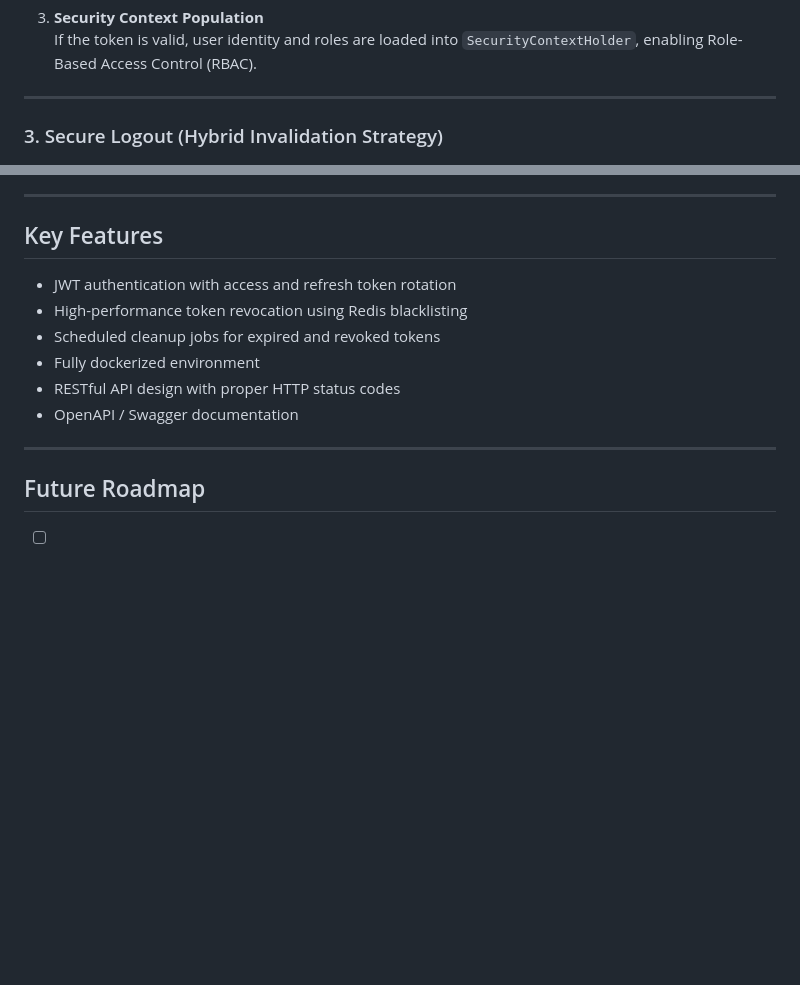
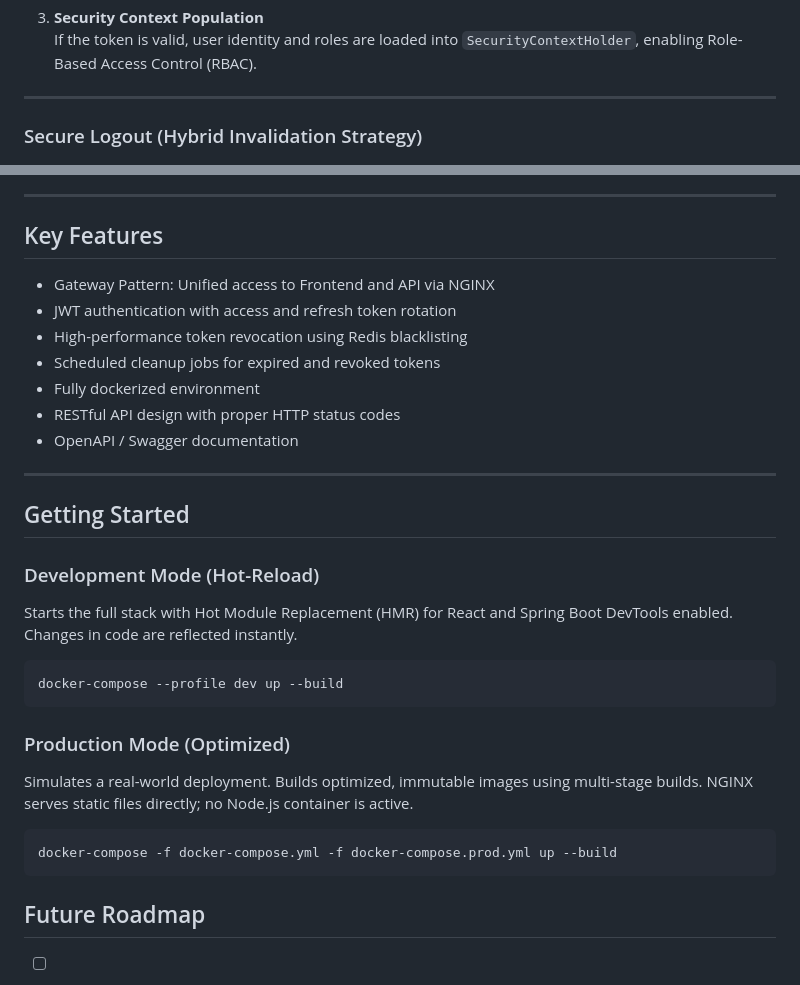
Before and after one commit to sogeking-pixel/saas-todo-java, a Markdown page: README.md, 2 parts joined by grey strips. Rendered like a GitHub page; blank space fills up the shorter version.

````diff
--- a/README.md
+++ b/README.md
@@ -55,7 +73,7 @@ A custom `OncePerRequestFilter` is integrated into the Spring Security filter ch
 
 ---
 
-### 3. Secure Logout (Hybrid Invalidation Strategy)
+### Secure Logout (Hybrid Invalidation Strategy)
 
 ![Logout Flow](./images/logout.png)
 
@@ -91,6 +114,7 @@ TodoSafe implements a hybrid invalidation strategy to guarantee immediate sessio
 
 ## Key Features
 
+- Gateway Pattern: Unified access to Frontend and API via NGINX
 - JWT authentication with access and refresh token rotation
 - High-performance token revocation using Redis blacklisting
 - Scheduled cleanup jobs for expired and revoked tokens
@@ -100,6 +124,24 @@ TodoSafe implements a hybrid invalidation strategy to guarantee immediate sessio
 
 ---
 
+## Getting Started
+
+### Development Mode (Hot-Reload)
+
+Starts the full stack with Hot Module Replacement (HMR) for React and Spring Boot DevTools enabled. Changes in code are reflected instantly.
+
+```shell
+docker-compose --profile dev up --build
+```
+
+### Production Mode (Optimized)
+
+Simulates a real-world deployment. Builds optimized, immutable images using multi-stage builds. NGINX serves static files directly; no Node.js container is active.
+
+```shell
+docker-compose -f docker-compose.yml -f docker-compose.prod.yml up --build
+```
+
 ## Future Roadmap
 
 - [ ] Reactive migration to Spring WebFlux (Project Reactor)
````
Also changed, not shown: other parts of README.md (+37 -14 lines), images/img.png (added).
